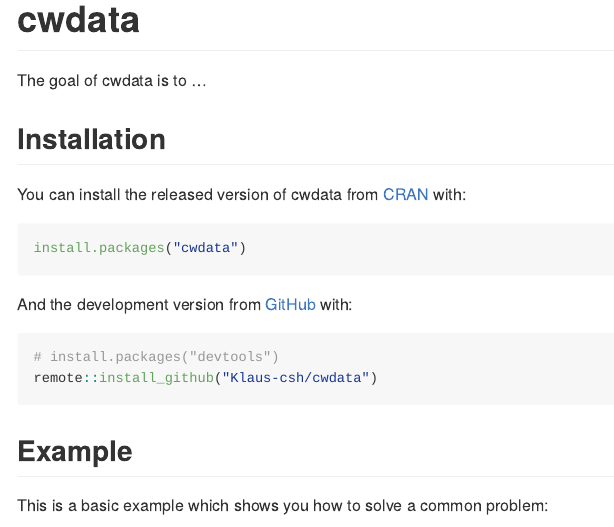
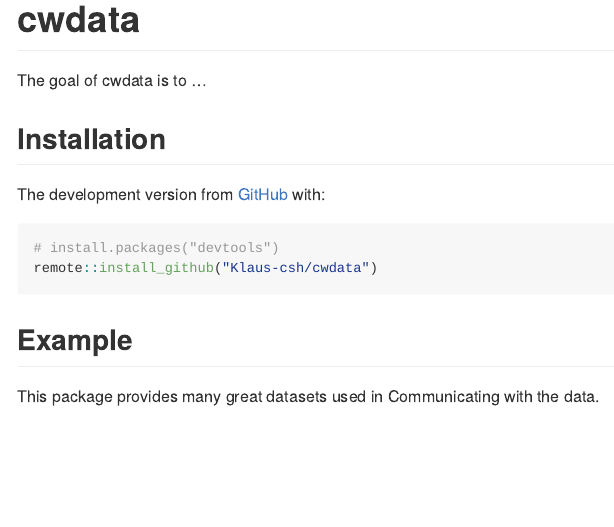
Before and after one commit to Klaus-csh/cwdata, an R Markdown document (README.Rmd): the page in a window 1100 px wide, from its top. The pictures show the output file README.md that the author committed with the source, drawn offline in the style of GitHub.

Commit message:
check package

````diff
--- a/README.Rmd
+++ b/README.Rmd
@@ -22,13 +22,7 @@
 
 ## Installation
 
-You can install the released version of cwdata from [CRAN](https://CRAN.R-project.org) with:
-
-``` r
-install.packages("cwdata")
-```
-
-And the development version from [GitHub](https://github.com/) with:
+The development version from [GitHub](https://github.com/) with:
 
 ``` r
 # install.packages("devtools")
@@ -36,7 +30,7 @@
 ```
 ## Example
 
-This is a basic example which shows you how to solve a common problem:
+This package provides many great datasets used in Communicating with the data.
 
 ```{r example}
 library(cwdata)
````
Also changed, not shown: R/key_crop_yields.R (+5 -4 lines), README.md, 3 other files.
